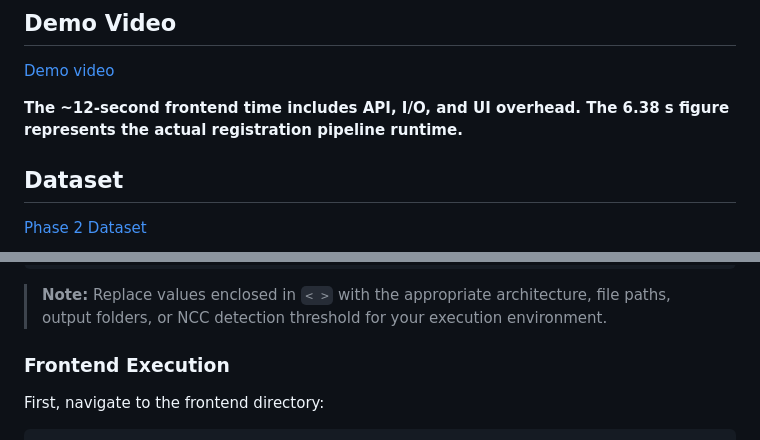
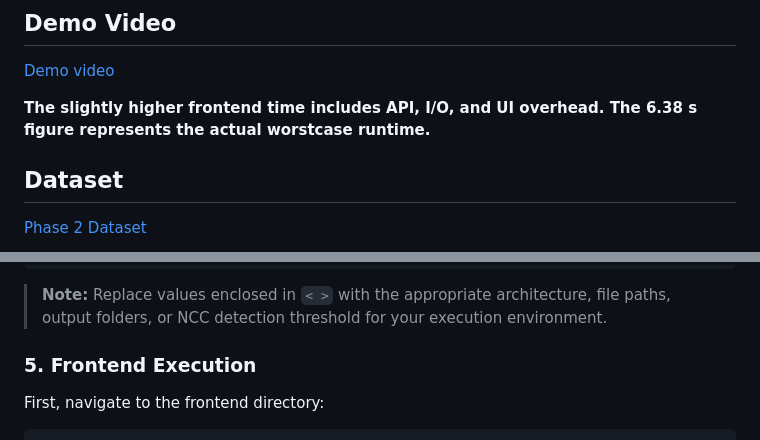
Before and after one commit to nehayadav827/Applied-Materials-Semicon-2026, a Markdown page: README.md, 2 parts joined by grey strips. GitHub-like rendering.

```diff
--- a/README.md
+++ b/README.md
@@ -3,7 +3,7 @@
 ## **Demo Video**
 [Demo video](https://drive.google.com/drive/folders/1Y6IRzIQk8RHsYKf-tzXB4Pzm5mz70lB5)
 
-**The ~12-second frontend time includes API, I/O, and UI overhead. The **6.38 s** figure represents the actual registration pipeline runtime.**
+**The slightly higher frontend time includes API, I/O, and UI overhead. The **6.38 s** figure represents the actual worstcase runtime.**
 ## **Dataset**
 
 [Phase 2 Dataset](https://drive.google.com/drive/folders/1Fi7hhRft6D6QYg-Erb6kYf8tx0cTCOqr?usp=sharing)
@@ -177,7 +177,7 @@ Analyze Results
 
 > **Note:** Replace values enclosed in `< >` with the appropriate architecture, file paths, output folders, or NCC detection threshold for your execution environment.
 
-### Frontend Execution
+### 5. Frontend Execution
 
 First, navigate to the frontend directory:
 
```
